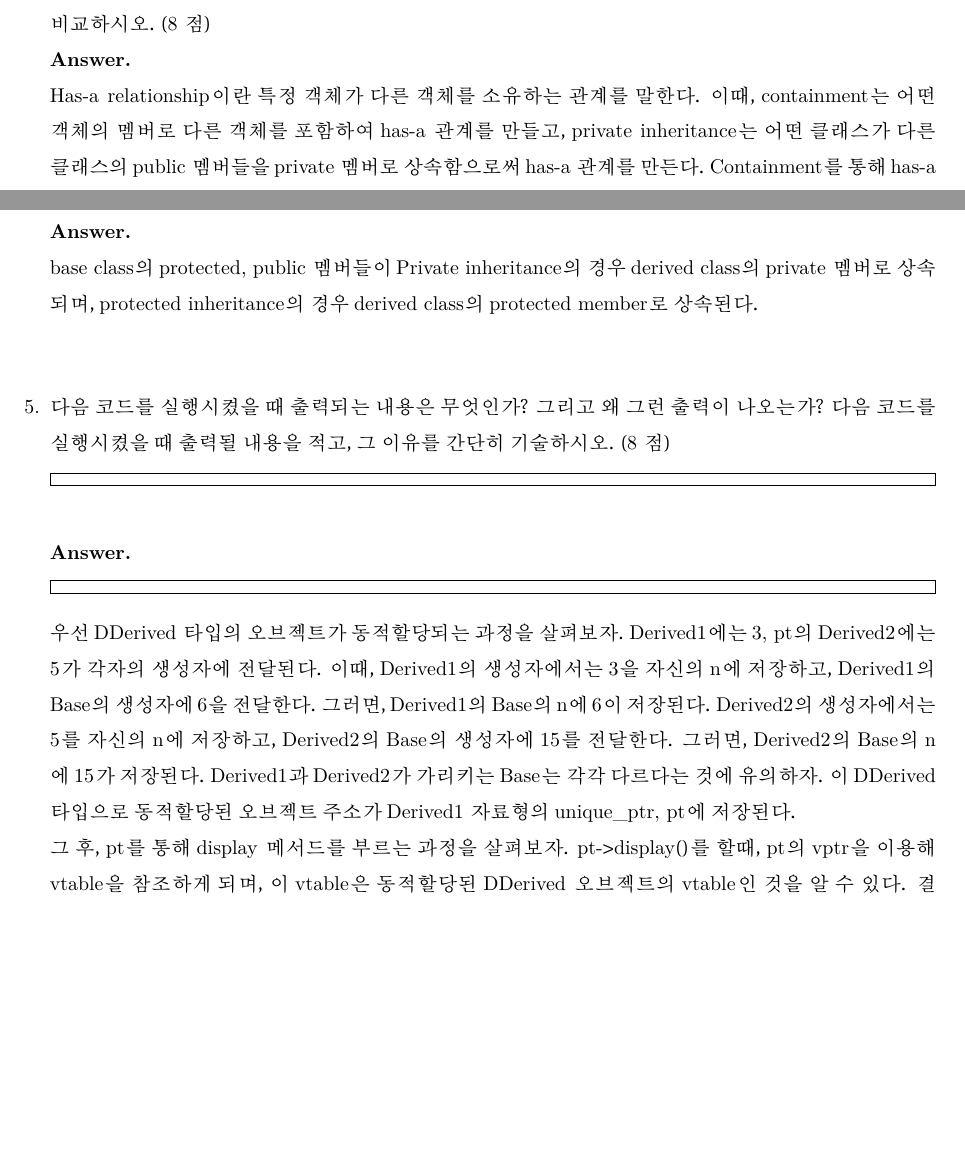
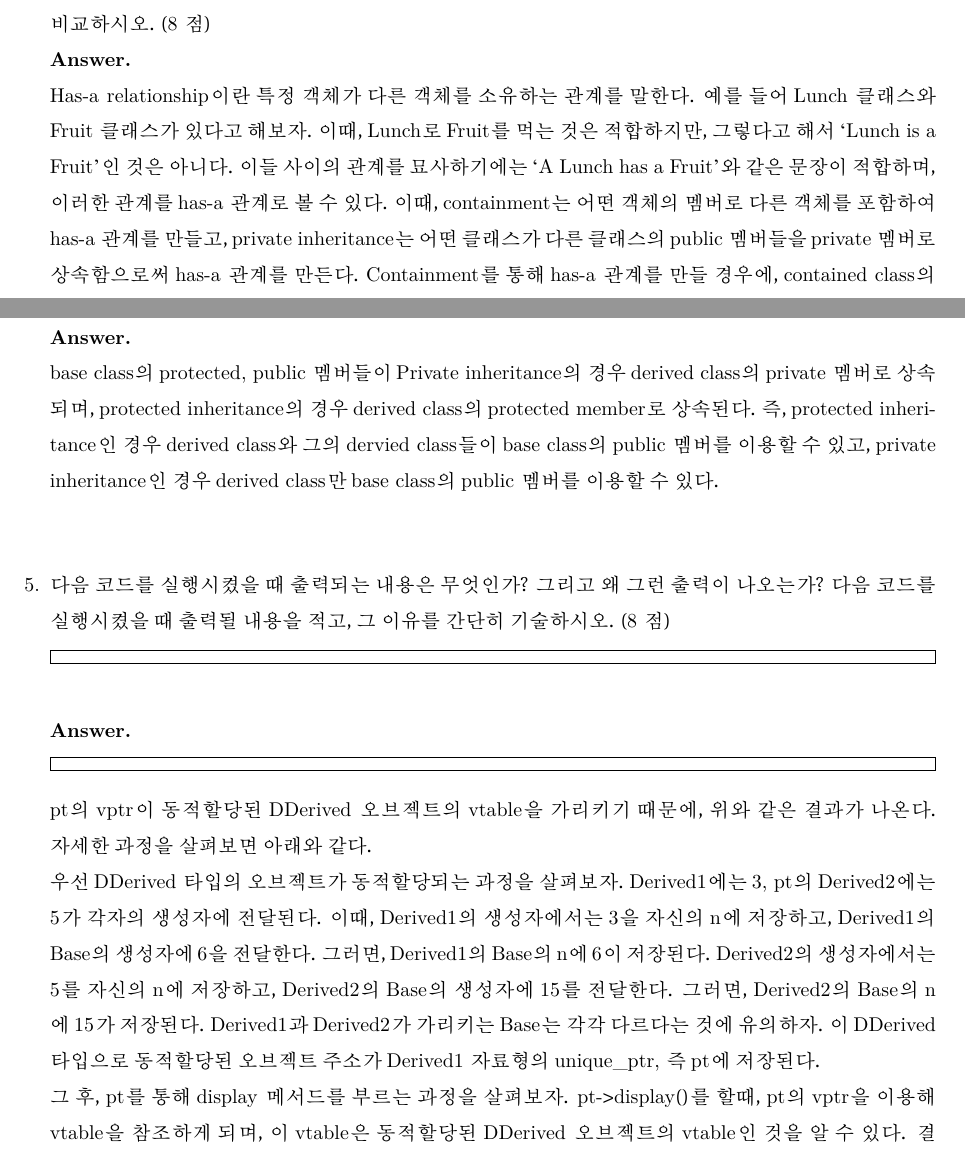
Before and after one commit to betarixm/CSED232, a LaTeX problem sheet (EXAM/final/20190084.tex): two parts of pages 2 and 3 of 5, joined at a grey line, cut so that both start at the same text, the shorter picture padded with empty space. Compiled offline with XeLaTeX; a missing font is replaced by an installed copy or a similar font.

Commit message:
final exam

```diff
--- a/EXAM/final/20190084.tex
+++ b/EXAM/final/20190084.tex
@@ -127,7 +127,7 @@
         \end{answer}
         \item Has-a relationship 을 구현하기 위한 두 가지 대표적인 방법으로 containment 와 private inheritance 가 있다. Has-a relationship 이 무엇인지 기술하고, 또한 containment 와 private inheritance 의 장단점을 비교하시오. (8 점)
         \begin{answer}
-            Has-a relationship이란 특정 객체가 다른 객체를 소유하는 관계를 말한다.
+            Has-a relationship이란 특정 객체가 다른 객체를 소유하는 관계를 말한다. 예를 들어 Lunch 클래스와 Fruit 클래스가 있다고 해보자. 이때, Lunch로 Fruit를 먹는 것은 적합하지만, 그렇다고 해서 `Lunch is a Fruit'인 것은 아니다. 이들 사이의 관계를 묘사하기에는 `A Lunch has a Fruit'와 같은 문장이 적합하며, 이러한 관계를 has-a 관계로 볼 수 있다.
             이때, containment는 어떤 객체의 멤버로 다른 객체를 포함하여 has-a 관계를 만들고,
             private inheritance는 어떤 클래스가 다른 클래스의 public 멤버들을 private 멤버로 상속함으로써 has-a 관계를 만든다.
             Containment를 통해 has-a 관계를 만들 경우에, contained class의 이름을 명시적으로 지정하고 이용할 수 있기 때문에 더 이해하기 쉽고, 여러 클래스의 상속으로부터 오는 문제가 일어나지 않는다는 장점이 있다. 하지만, containment를 통해서는 다른 클래스의 protected member를 사용할 수 없고, virtual member를 다시 정의할 수 없다는 단점이 있다.
@@ -135,17 +135,22 @@
         \end{answer}
         \item Private inheritance 와 protected inheritance 의 차이점을 자세히 기술하시오. (4 점)
         \begin{answer}
-            base class의 protected, public 멤버들이 Private inheritance의 경우 derived class의 private 멤버로 상속되며, protected inheritance의 경우 derived class의 protected member로 상속된다.
+            base class의 protected, public 멤버들이 Private inheritance의 경우 derived class의 private 멤버로 상속되며,
+            protected inheritance의 경우 derived class의 protected member로 상속된다.
+            즉, protected inheritance인 경우 derived class와 그의 dervied class들이 base class의 public 멤버를 이용할 수 있고,
+            private inheritance인 경우 derived class만 base class의 public 멤버를 이용할 수 있다.
+
         \end{answer}
         \item 다음 코드를 실행시켰을 때 출력되는 내용은 무엇인가? 그리고 왜 그런 출력이 나오는가? 다음 코드를 실행시켰을 때 출력될 내용을 적고, 그 이유를 간단히 기술하시오. (8 점)
               \code{cpp}{05.cpp}{2}{}{15pt}
               \textbf{Answer.}
               \begin{beka}
                   \code{raw}{05.out}{}{}{1pt}
+                  pt의 vptr이 동적할당된 DDerived 오브젝트의 vtable을 가리키기 때문에, 위와 같은 결과가 나온다. 자세한 과정을 살펴보면 아래와 같다.\\
                   우선 DDerived 타입의 오브젝트가 동적할당되는 과정을 살펴보자. Derived1에는 3, pt의 Derived2에는 5가 각자의 생성자에 전달된다.
                   이때, Derived1의 생성자에서는 3을 자신의 n에 저장하고, Derived1의 Base의 생성자에 6을 전달한다. 그러면, Derived1의 Base의 n에 6이 저장된다.
                   Derived2의 생성자에서는 5를 자신의 n에 저장하고, Derived2의 Base의 생성자에 15를 전달한다. 그러면, Derived2의 Base의 n에 15가 저장된다.
-                  Derived1과 Derived2가 가리키는 Base는 각각 다르다는 것에 유의하자. 이 DDerived 타입으로 동적할당된 오브젝트 주소가 Derived1 자료형의 unique\_ptr, pt에 저장된다. \\
+                  Derived1과 Derived2가 가리키는 Base는 각각 다르다는 것에 유의하자. 이 DDerived 타입으로 동적할당된 오브젝트 주소가 Derived1 자료형의 unique\_ptr, 즉 pt에 저장된다. \\
                   그 후, pt를 통해 display 메서드를 부르는 과정을 살펴보자. pt->display()를 할때, pt의 vptr을 이용해 vtable을 참조하게 되며, 이 vtable은 동적할당된 DDerived 오브젝트의 vtable인 것을 알 수 있다.
                   결과적으로, 이때 vtable에서 display()를 찾아서 실행하는 것은, 위에서 동적 할당한 DDerived 오브젝트의 display()를 호출하는 결과를 만든다. 그래서 pt->display()를 할때, 동적할당된 DDerived 오브젝트의 display()가 실행되며, 이때 Derived1의 display가 호출되고, Derived1의 Base의 display가 호출되며 Base: 6이 출력된다.
                   그 후, Derived1의 display에서 Derived1: 3이 출력된다. 다음으로, Derived2의 display가 호출되고, Derived2의 Base의 display가 호출되며 Base: 15가 출력된다. 그 후, Derived2의 display에서 Derived2: 5가 출력된다. 이 과정을 거쳐서, 위의 결과가 출력되고, 프로그램이 종료된다.
```
Also changed, not shown: EXAM/final/20190084.tex (2 more changed lines), 1 other file.
